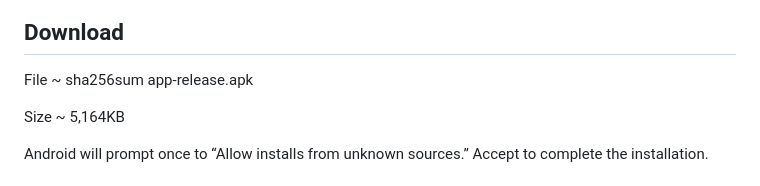
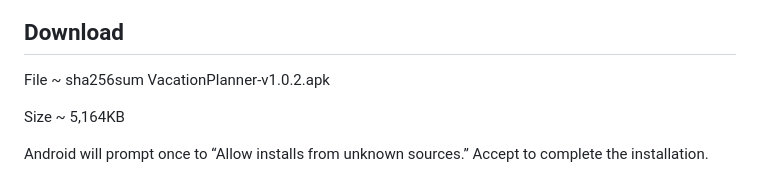
Before and after one commit to Jwonka/VacationPlannerMobileApplication, a Markdown page: README.md, the part around the change. GitHub-like rendering.

```diff
--- a/README.md
+++ b/README.md
@@ -45,7 +45,7 @@
 
 ## Download
 
-File ~ sha256sum app-release.apk
+File ~ sha256sum VacationPlanner‑v1.0.2.apk
 
 Size ~ 5,164KB
 
```
